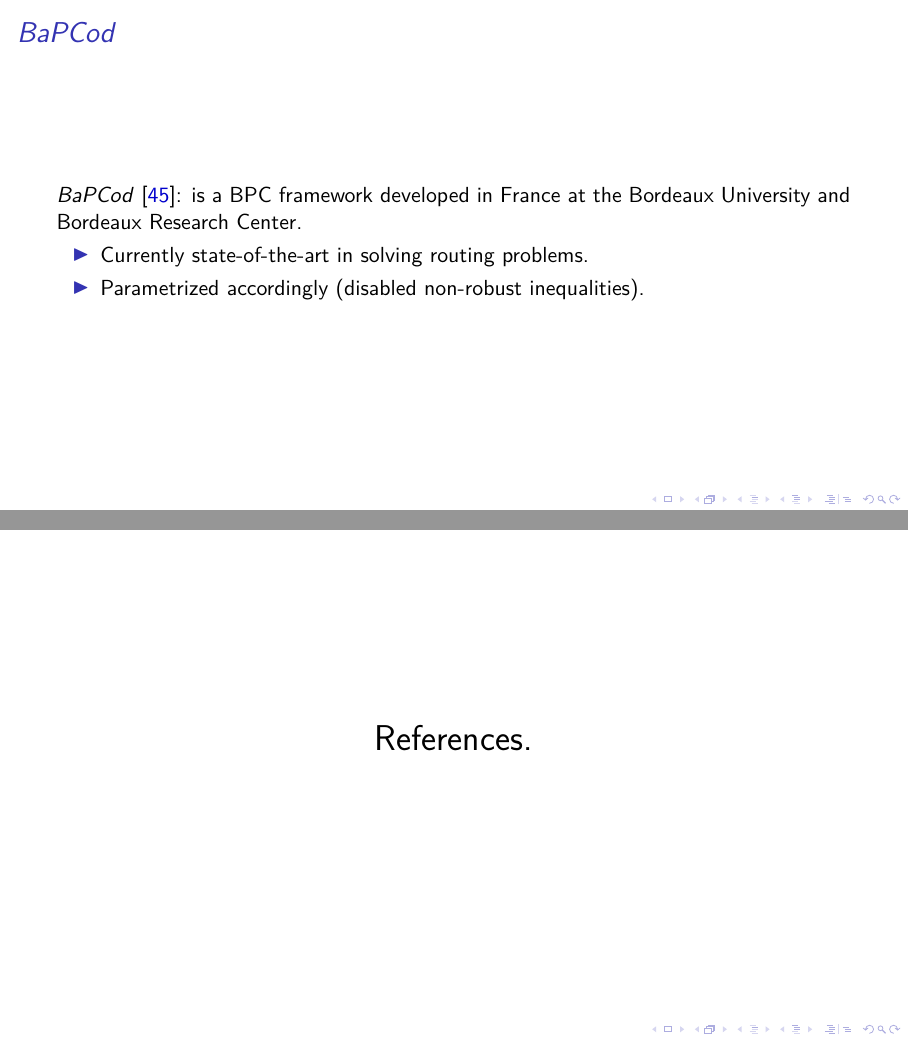
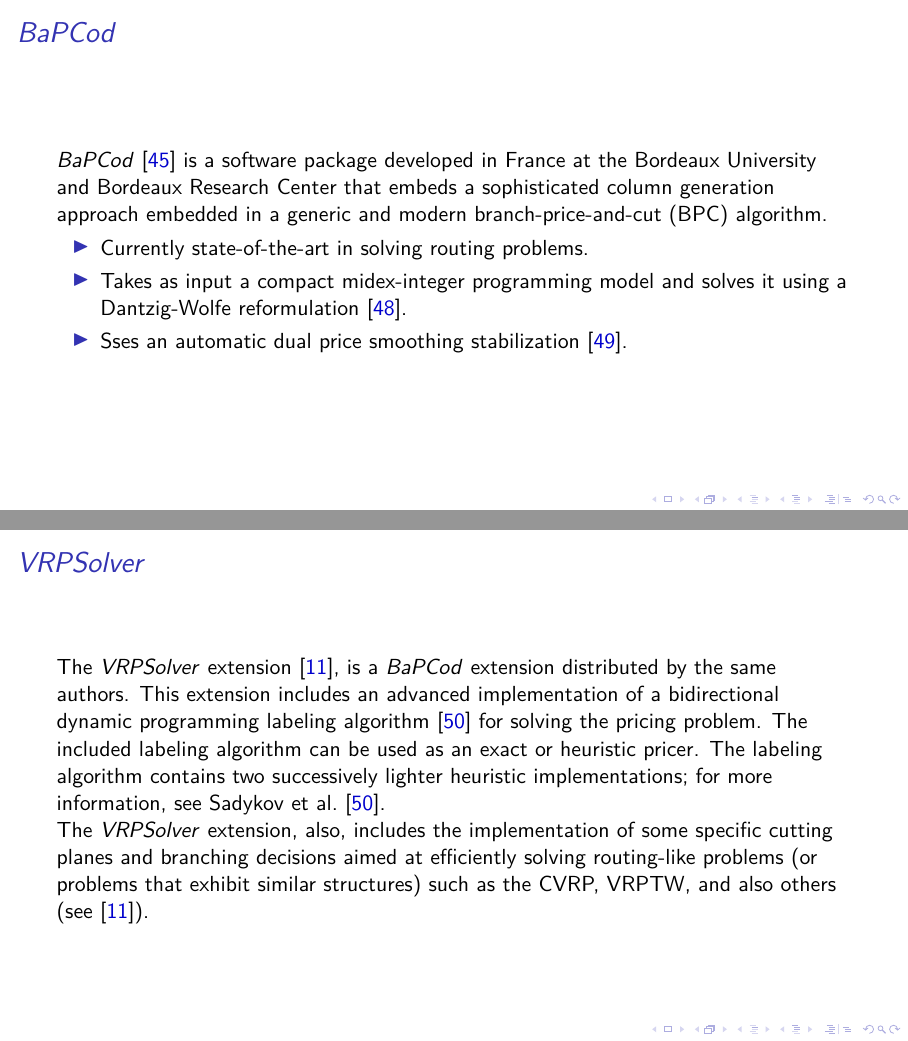
Before and after one commit to dparo/msc-presentation, LaTeX slides (main.tex, which reads Content/slides.tex): pages 31 and 33 of 48 before the commit and pages 31 and 32 of 51 after it, joined at a grey line. Compiled offline with pdfLaTeX; a LaTeX package or settings file that is missing is left out.

Commit message:
Progress with the slides

```diff
--- a/Content/slides.tex
+++ b/Content/slides.tex
@@ -371,9 +371,43 @@
 \end{frame}
 
 \begin{frame}{\bapcod{}}
-	\bapcod{} \cite{sadykov2021}: is a BPC framework  developed in France at the Bordeaux University and Bordeaux Research Center.
+	\bapcod{} \parencite{sadykov2021} is a software package
+	developed in France at the Bordeaux University and Bordeaux Research Center
+	that embeds a sophisticated column generation approach
+	embedded in a generic and modern branch-price-and-cut (BPC) algorithm.
+
 	\begin{itemize}
 		\item Currently state-of-the-art in solving routing problems.
-		\item Parametrized accordingly (disabled non-robust inequalities).
+		\item Takes as input a compact midex-integer programming model and solves it using a Dantzig-Wolfe reformulation \parencite{dantzig1960}.
+		\item Sses an automatic dual price smoothing stabilization \parencite{pessoa2018automation}.
 	\end{itemize}
 \end{frame}
+
+\begin{frame}{\vrpsolver{}}
+	The \vrpsolver{} extension \parencite{pessoa2020generic}, is
+	a \bapcod{} extension distributed by the same authors.
+	This extension includes an
+	advanced implementation of a bidirectional dynamic programming labeling algorithm
+	\parencite{sadykov2021bucket} for solving the pricing problem.
+	The included labeling algorithm
+	can be used as an exact or heuristic pricer.
+	The labeling algorithm contains two successively lighter heuristic implementations;
+	for more information, see \textcite{sadykov2021bucket}.
+
+	The \vrpsolver{} extension, also,
+	includes the implementation of some
+	specific cutting planes and branching decisions
+	aimed at efficiently solving routing-like problems
+	(or problems that exhibit similar structures)
+	such as the CVRP, VRPTW, and also others (see \cite{pessoa2020generic}).
+
+\end{frame}
+
+\begin{frame}{\bapcod{} parametrization}
+	\begin{itemize}
+		\item Disabled non-robust inequalities.
+		\item Disabled multiple columns per pricing iteration.
+		\item Increased ng-sets size and disable tailing off condition.
+		\item Disabled any form of branching and cut-generation to stop the resolution process at the root node.
+	\end{itemize}
+\end{frame}
```
